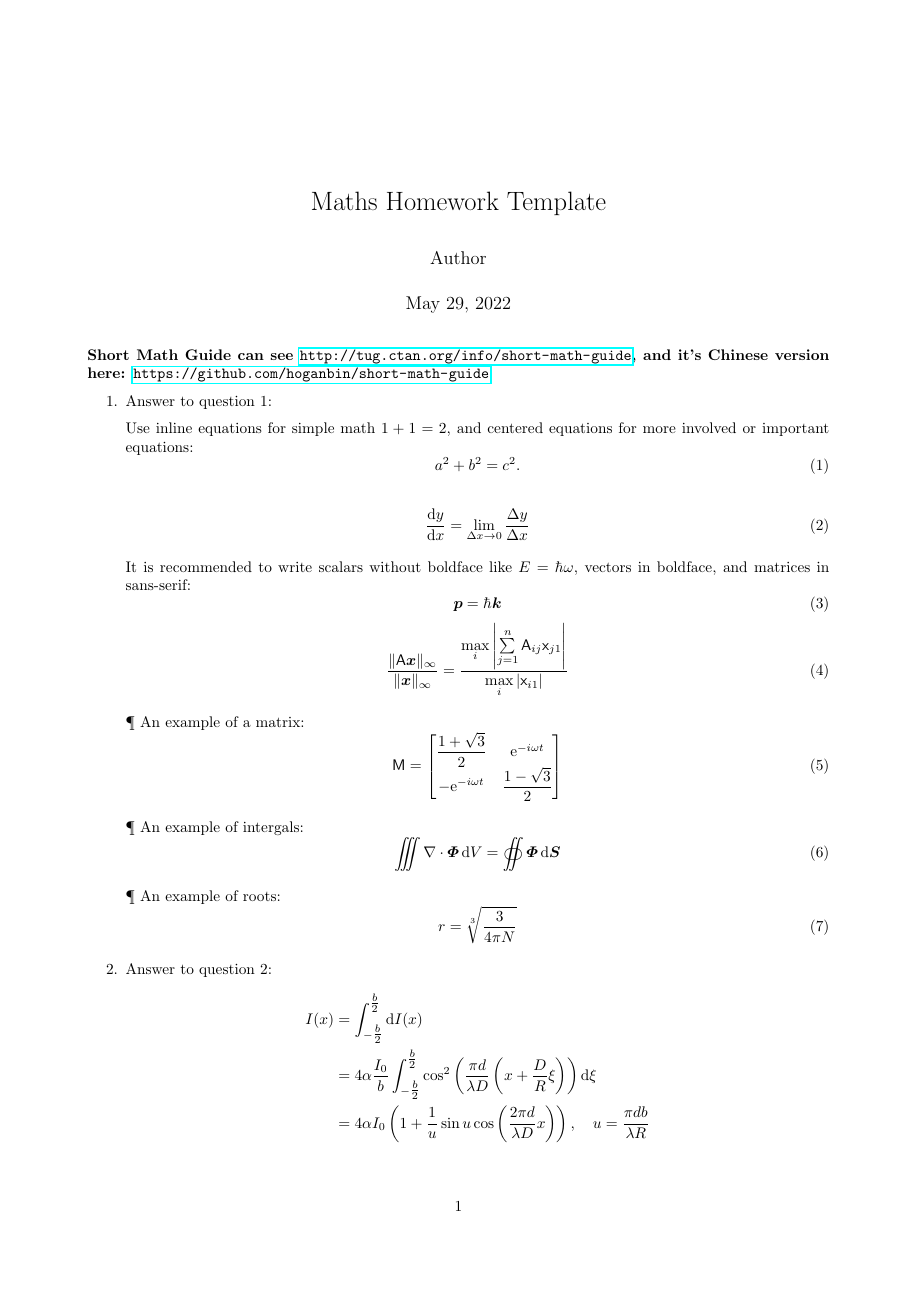
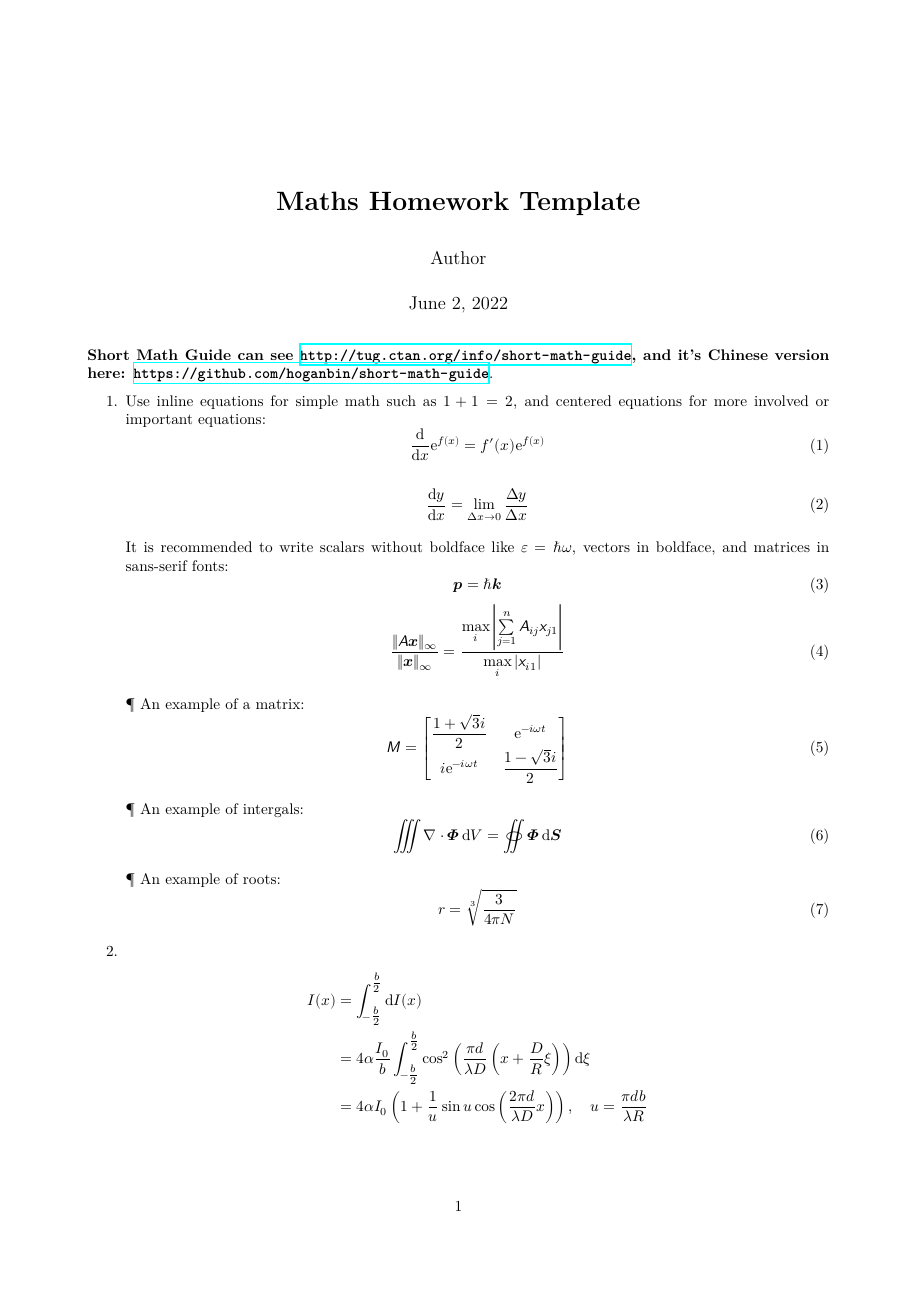
Before and after one commit to Firestar-Reimu/My-LaTeX-Files, a LaTeX problem sheet (LaTeX 模板/Maths_Homework_Template.tex): page 1 of 2. The pictures show the PDF file LaTeX 模板/Maths_Homework_Template.pdf that the author committed with the source.

Commit message:
Add files via upload

```diff
--- a/LaTeX 模板/Maths_Homework_Template.tex
+++ b/LaTeX 模板/Maths_Homework_Template.tex
@@ -20,23 +20,16 @@
 % 且对 \mathscr 和 \mathcal 的粗体直接使用 \mathbfscr 和 \mathbfcal
 
 % 默认风格设置（Computer Modern/Latin Modern）
+\usepackage{unicode-math}
+\unimathsetup{bold-style=ISO,sans-style=italic}
 \usepackage{mathrsfs}
 \usepackage{esint}
-\usepackage{bm}
-\renewcommand\mathbf\bm
-
-% XCharter 风格设置
-% \usepackage[no-math]{fontspec}
-% \setmainfont{XCharter}
-% \usepackage{unicode-math}
-% \unimathsetup{bold-style=ISO,sans-style=italic}
-% \setmathfont{XCharter-Math.otf}
-% \AtBeginDocument{
-%   \let\uglymathbf\mathbf
-%   \renewcommand\mathbf\symbf
-%   \let\uglymathsf\mathsf
-%   \renewcommand\mathsf\symsf
-% }
+\AtBeginDocument{
+  \let\uglymathbf\mathbf
+  \renewcommand\mathbf\symbf
+  \let\uglymathsf\mathsf
+  \renewcommand\mathsf\symsf
+}
 
 % Times New Roman 风格设置
 % 不需要 fontspec 和 unicode-math
@@ -134,7 +153,7 @@
 % \setCJKmainfont{Adobe Song Std}[BoldFont=Noto Sans CJK SC Medium]
 % \setCJKmonofont{Noto Sans Mono CJK SC}[BoldFont=Noto Sans Mono CJK SC Bold]
 
-\title{Maths Homework Template}
+\title{\textbf{Maths Homework Template}}
 \author{Author}
 \date{\today}
 
@@ -147,11 +166,9 @@
     \begin{enumerate}
 
         \item
-        Answer to question 1:
-
-        Use inline equations for simple math $1+1=2$, and centered equations for more involved or important equations:
+        Use inline equations for simple math such as $1+1=2$, and centered equations for more involved or important equations:
         \begin{equation}
-            a^2 + b^2 = c^2.
+            \frac{\mathrm{d}}{\mathrm{d}x}\mathrm{e}^{f(x)} = f'(x)\mathrm{e}^{f(x)}
         \end{equation}
 
         % 如果想要公式编号重新从 1 开始，可以在该公式前使用命令：
@@ -160,7 +177,7 @@
             \frac{\mathrm{d}y}{\mathrm{d}x} = \lim_{\Delta x \to 0} \frac{\Delta y}{\Delta x}
         \end{equation}
 
-        It is recommended to write scalars without boldface like $E=\hbar\omega$, vectors in boldface, and matrices in sans-serif:
+        It is recommended to write scalars without boldface like $\epsilon=\hbar\omega$, vectors in boldface, and matrices in sans-serif fonts:
         \begin{equation}
             \mathbf{p} = \hbar\mathbf{k}
         \end{equation}
@@ -172,14 +189,14 @@
         \begin{equation}
             \mathsf{M} =
             \begin{bmatrix}
-                \dfrac{1+\sqrt{3}}{2} & \mathrm{e}^{-i\omega t} \\
-                -\mathrm{e}^{-i\omega t} & \dfrac{1-\sqrt{3}}{2}
+                \dfrac{1+\sqrt{3}i}{2} & \mathrm{e}^{-i\omega t} \\
+                i\mathrm{e}^{-i\omega t} & \dfrac{1-\sqrt{3}i}{2}
             \end{bmatrix}
         \end{equation}
 
         \textparagraph\ An example of intergals:
         \begin{equation}
-        \iiint \nabla \cdot \mathbf{\varPhi} \,\mathrm{d}V = \oiint \mathbf{\varPhi}\,\mathrm{d}\mathbf{S}
+        \iiint \nabla \cdot \mathbf{\Phi} \,\mathrm{d}V = \oiint \mathbf{\Phi}\,\mathrm{d}\mathbf{S}
         \end{equation}
 
         \textparagraph\ An example of roots:
@@ -188,7 +205,6 @@
         \end{equation}
 
         \item
-        Answer to question 2:
         \begin{align*}
             I(x)
             &= \int_{-\tfrac{b}{2}}^{\tfrac{b}{2}}\mathrm{d}I(x) \\
@@ -197,7 +213,6 @@
         \end{align*}
 
         \item
-        Answer to question 3:
         \[
         Y_n(y) = \left\{
         \begin{aligned}
@@ -208,7 +223,6 @@
         \]
 
         \item
-        Answer to question 4:
         \begin{align*}
             u(x,t)
             &= \frac{6Al(-1)^m}{ES(2m+1)^2\pi^2}\sin\frac{2m+1}{2l}\pi x\sin\frac{2m+1}{2l}\pi at \\
@@ -217,7 +231,6 @@
         \end{align*}
 
         \item
-        Answer to question 5:
         \begin{align*}
             u(x,t)
             &= \sum_{n=0}^\infty X_n(x)Y_n(y) \\
@@ -225,7 +238,6 @@
         \end{align*}
 
         \item
-        Answer to question 6:
         \begin{align*}
             \mathscr{L}\left\lbrace\frac{1-\cos\omega t}{t}\right\rbrace
             &=\int_{p}^{\infty}\left(\frac{1}{p}-\frac{1}{2(p+\mathrm{i}\omega)}-\frac{1}{2(p-\mathrm{i}\omega)}\right)\mathrm{d}t\\
@@ -235,7 +247,6 @@
         \end{align*}
 
         \item
-        Answer to question 7:
         \begin{align*}
             [q,p]_{Q,P}
             &= \frac{\partial q}{\partial Q}\cdot\frac{\partial p}{\partial P} - \frac{\partial q}{\partial P}\cdot\frac{\partial p}{\partial Q} \\
@@ -245,7 +256,6 @@
         \end{align*}
 
         \item
-        Answer to question 8:
         \[
         \frac{4\pi R_{\odot}^2 \cdot \sigma T_{\odot}^4}{4\pi d^2} = 1352.83\,\mathrm{W/m^2}
         \]
```
Also changed, not shown: LaTeX 模板/Maths_Homework_Template.pdf, LaTeX 模板/Maths_Homework_Template.tex (64 more changed lines).
